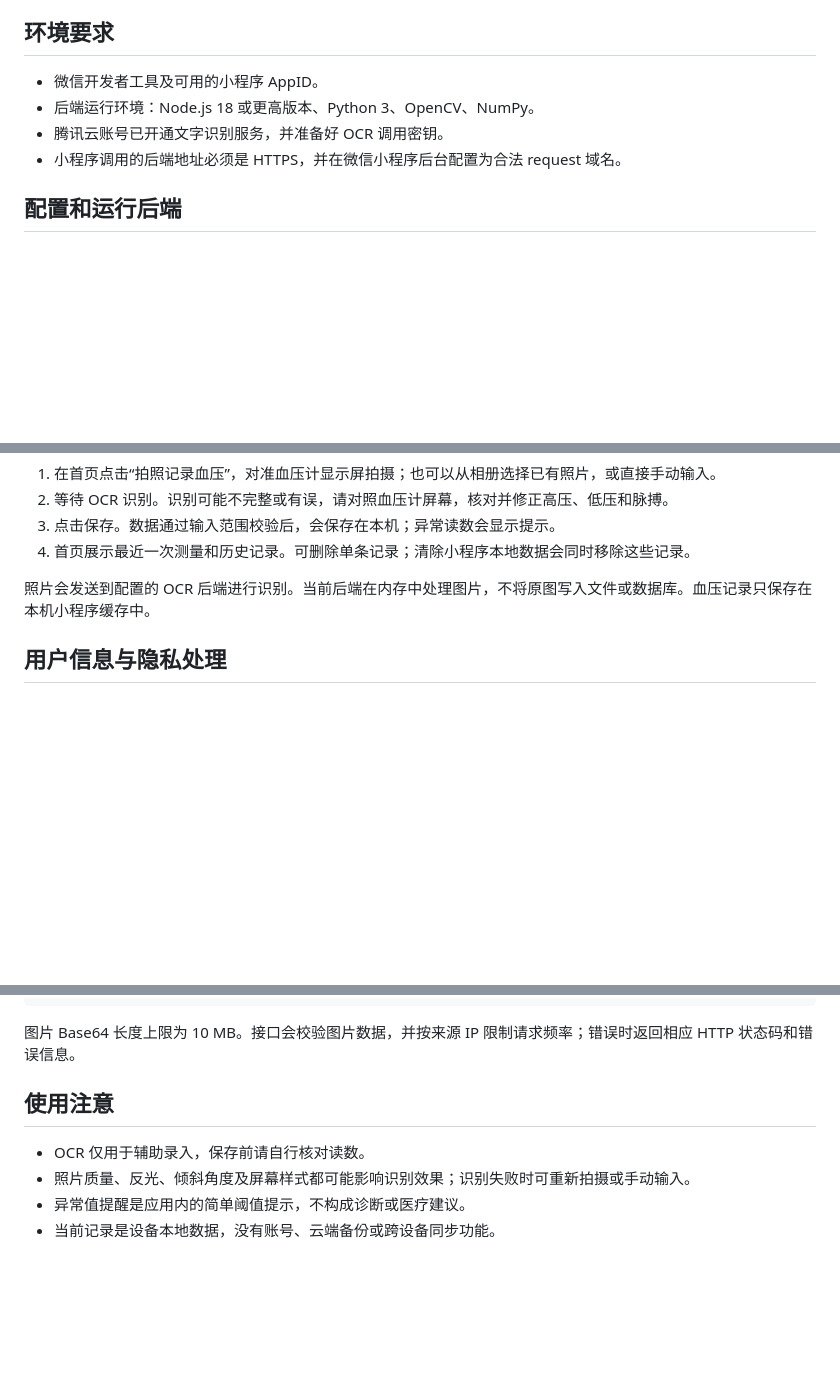
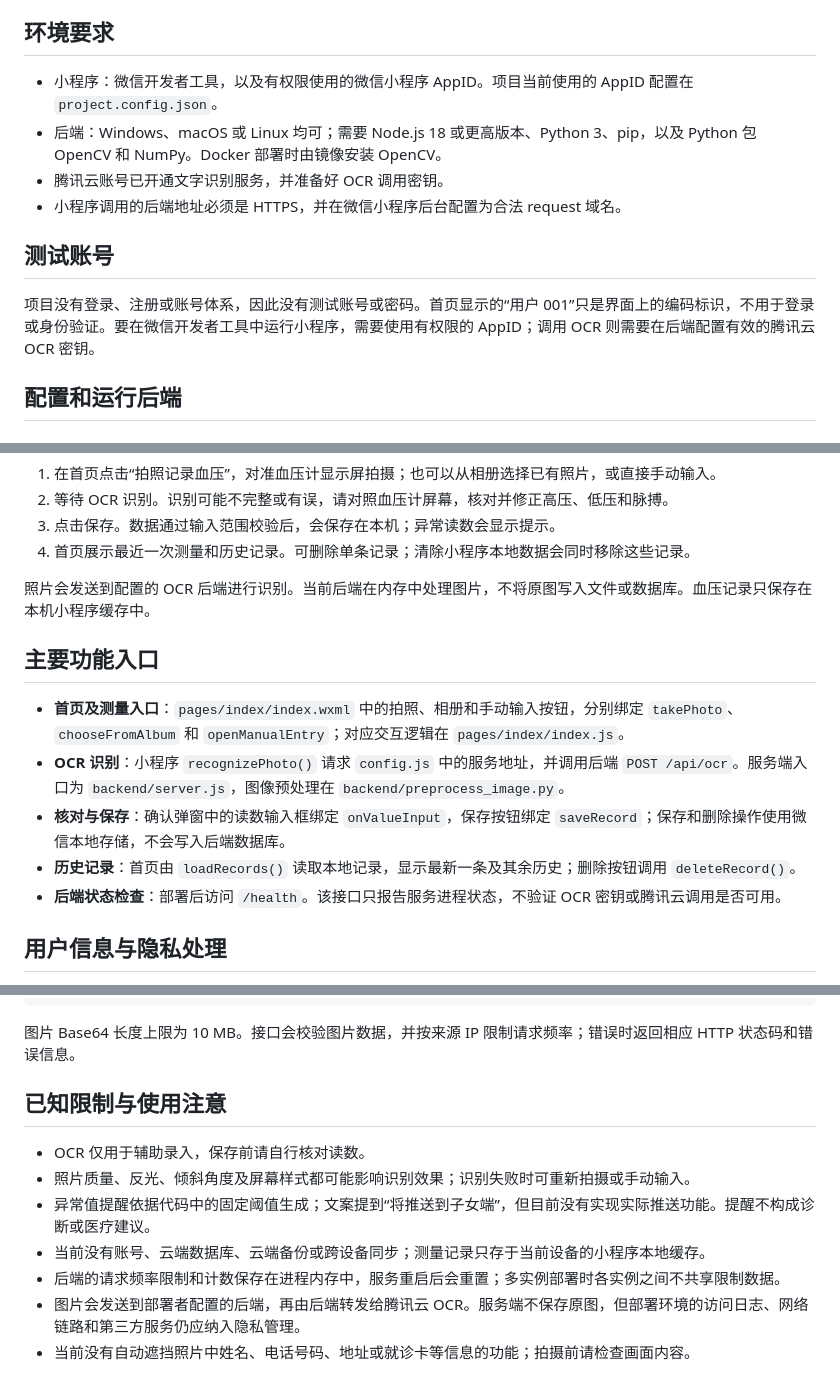
Before and after one commit to Chloe-wyt0723/code, a Markdown page: README.md, 3 parts joined by grey strips. Rendered like a GitHub page; blank space fills up the shorter version.

Commit message:
最终版

```diff
--- a/README.md
+++ b/README.md
@@ -46,10 +46,14 @@
 
 ## 环境要求
 
-- 微信开发者工具及可用的小程序 AppID。
-- 后端运行环境：Node.js 18 或更高版本、Python 3、OpenCV、NumPy。
+- 小程序：微信开发者工具，以及有权限使用的微信小程序 AppID。项目当前使用的 AppID 配置在 `project.config.json`。
+- 后端：Windows、macOS 或 Linux 均可；需要 Node.js 18 或更高版本、Python 3、pip，以及 Python 包 OpenCV 和 NumPy。Docker 部署时由镜像安装 OpenCV。
 - 腾讯云账号已开通文字识别服务，并准备好 OCR 调用密钥。
 - 小程序调用的后端地址必须是 HTTPS，并在微信小程序后台配置为合法 request 域名。
+
+## 测试账号
+
+项目没有登录、注册或账号体系，因此没有测试账号或密码。首页显示的“用户 001”只是界面上的编码标识，不用于登录或身份验证。要在微信开发者工具中运行小程序，需要使用有权限的 AppID；调用 OCR 则需要在后端配置有效的腾讯云 OCR 密钥。
 
 ## 配置和运行后端
 
@@ -122,6 +126,14 @@ docker build -t yipengtong-ocr ./backend
 
 照片会发送到配置的 OCR 后端进行识别。当前后端在内存中处理图片，不将原图写入文件或数据库。血压记录只保存在本机小程序缓存中。
 
+## 主要功能入口
+
+- **首页及测量入口**：`pages/index/index.wxml` 中的拍照、相册和手动输入按钮，分别绑定 `takePhoto`、`chooseFromAlbum` 和 `openManualEntry`；对应交互逻辑在 `pages/index/index.js`。
+- **OCR 识别**：小程序 `recognizePhoto()` 请求 `config.js` 中的服务地址，并调用后端 `POST /api/ocr`。服务端入口为 `backend/server.js`，图像预处理在 `backend/preprocess_image.py`。
+- **核对与保存**：确认弹窗中的读数输入框绑定 `onValueInput`，保存按钮绑定 `saveRecord`；保存和删除操作使用微信本地存储，不会写入后端数据库。
+- **历史记录**：首页由 `loadRecords()` 读取本地记录，显示最新一条及其余历史；删除按钮调用 `deleteRecord()`。
+- **后端状态检查**：部署后访问 `/health`。该接口只报告服务进程状态，不验证 OCR 密钥或腾讯云调用是否可用。
+
 ## 用户信息与隐私处理
 
 - 首页以“用户 001”这类编码标识显示用户，不展示真实姓名；如需区分多人，可使用不含姓名、手机号等个人信息的内部编号。
@@ -152,9 +164,12 @@ docker build -t yipengtong-ocr ./backend
 
 图片 Base64 长度上限为 10 MB。接口会校验图片数据，并按来源 IP 限制请求频率；错误时返回相应 HTTP 状态码和错误信息。
 
-## 使用注意
+## 已知限制与使用注意
 
 - OCR 仅用于辅助录入，保存前请自行核对读数。
 - 照片质量、反光、倾斜角度及屏幕样式都可能影响识别效果；识别失败时可重新拍摄或手动输入。
-- 异常值提醒是应用内的简单阈值提示，不构成诊断或医疗建议。
-- 当前记录是设备本地数据，没有账号、云端备份或跨设备同步功能。
+- 异常值提醒依据代码中的固定阈值生成；文案提到“将推送到子女端”，但目前没有实现实际推送功能。提醒不构成诊断或医疗建议。
+- 当前没有账号、云端数据库、云端备份或跨设备同步；测量记录只存于当前设备的小程序本地缓存。
+- 后端的请求频率限制和计数保存在进程内存中，服务重启后会重置；多实例部署时各实例之间不共享限制数据。
+- 图片会发送到部署者配置的后端，再由后端转发给腾讯云 OCR。服务端不保存原图，但部署环境的访问日志、网络链路和第三方服务仍应纳入隐私管理。
+- 当前没有自动遮挡照片中姓名、电话号码、地址或就诊卡等信息的功能；拍摄前请检查画面内容。
```
